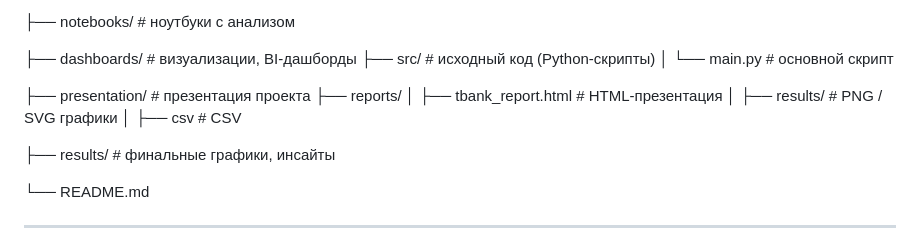
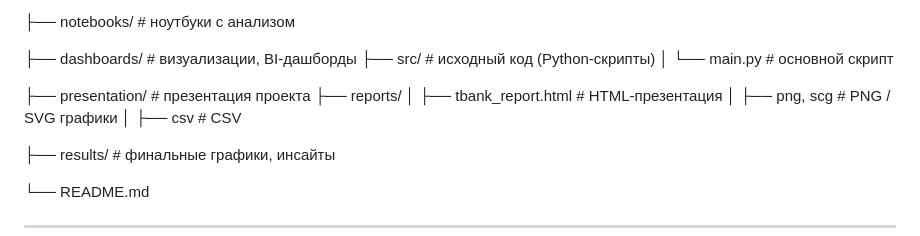
Before and after one commit to Kor4yz/T-bank_analysis_hotels_and_air_travel, a Markdown page: README.md, the part around the change. Drawn GitHub-style.

```diff
--- a/README.md
+++ b/README.md
@@ -32,7 +32,7 @@ T-bank_analysis_hotels_and_air_travel/
 ├── presentation/ # презентация проекта
 ├── reports/
 │   ├── tbank_report.html  # HTML-презентация
-│   ├── results/           # PNG / SVG графики
+│   ├── png, scg           # PNG / SVG графики
 │   ├── csv                # CSV
 
 ├── results/ # финальные графики, инсайты
```
